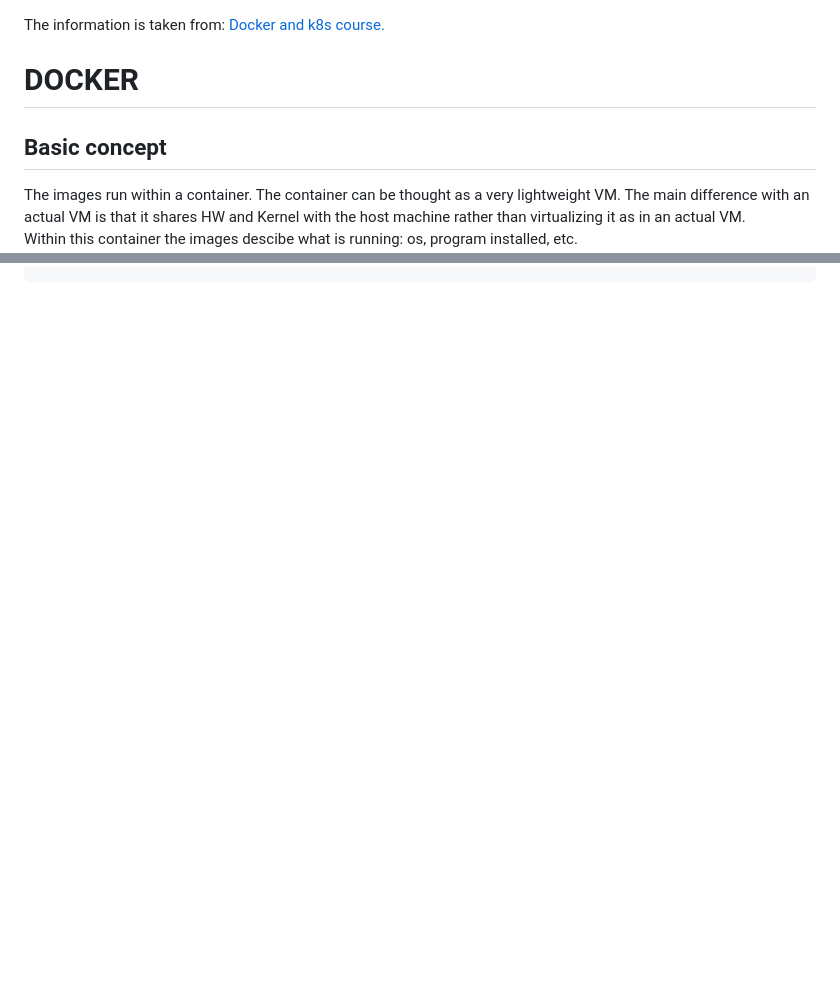
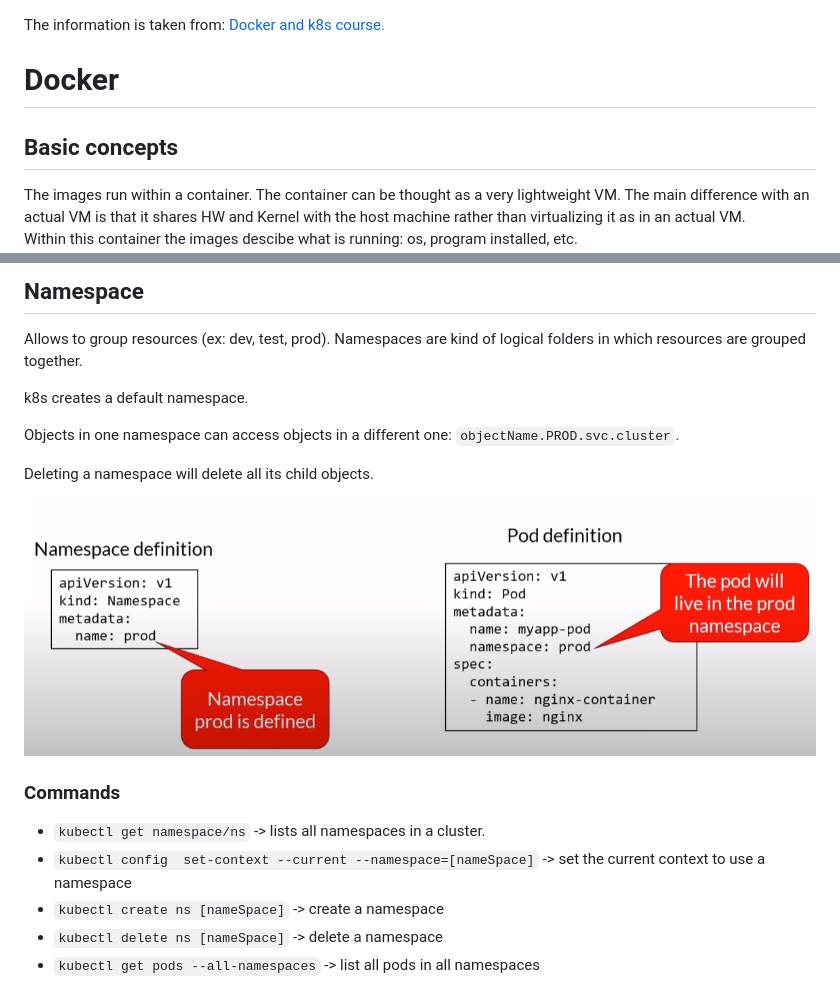
Before and after one commit to fedmag/dockerAndK8s, a Markdown page: readme.MD, 2 parts joined by grey strips. Rendered like a GitHub page; pictures changed too: images/namespace.png (added); blank space fills up the shorter version.

```diff
--- a/readme.MD
+++ b/readme.MD
@@ -1,6 +1,6 @@
 The information is taken from: [Docker and k8s course.](https://www.youtube.com/watch?v=kTp5xUtcalw&t=1724s&ab_channel=freeCodeCamp.org)
-# DOCKER
-## Basic concept
+# Docker
+## Basic concepts
 The images run within a container. The container can be thought as a very lightweight VM. The main difference with an actual VM is that it shares HW and Kernel with the host machine rather than virtualizing it as in an actual VM. \
 Within this container the images descibe what is running: os, program installed, etc.
 ![vmVSContainer](images/containerVSvm.png)
@@ -334,0 +388,16 @@ docker pull fedmag/my_image:latest
+## Namespace
+Allows to group resources (ex: dev, test, prod). Namespaces are kind of logical folders in which resources are grouped together.
+
+k8s creates a default namespace.
+
+Objects in one namespace can access objects in a different one: `objectName.PROD.svc.cluster`.
+
+Deleting a namespace will delete all its child objects.
+
+![namespace](images/namespace.png)
+### Commands
+- `kubectl get namespace/ns` -> lists all namespaces in a cluster.
+- `kubectl config  set-context --current --namespace=[nameSpace]` -> set the current context to use a namespace
+- `kubectl create ns [nameSpace]` -> create a namespace
+- `kubectl delete ns [nameSpace]` -> delete a namespace
+- `kubectl get pods --all-namespaces` -> list all pods in all namespaces
```
Also changed, not shown: other parts of readme.MD (+53 -0 lines).
